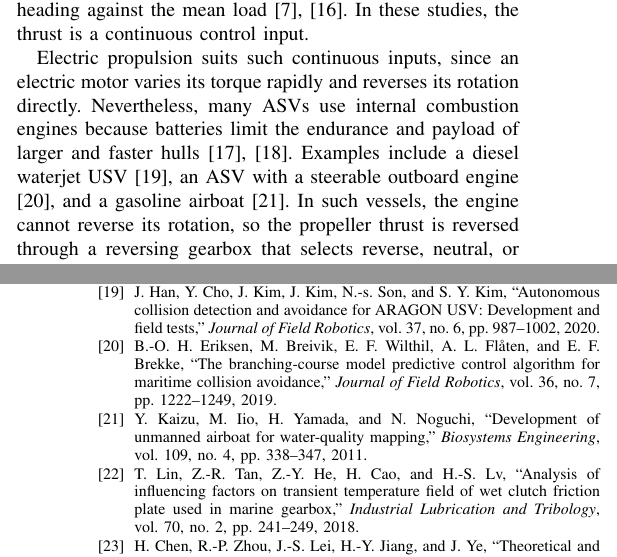
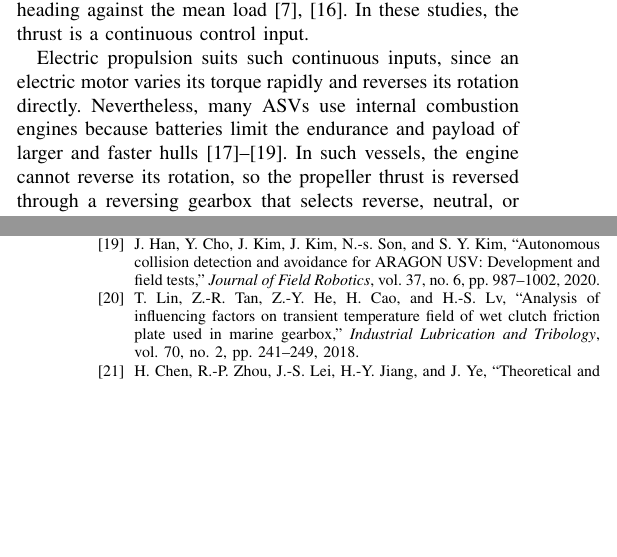
Before and after one commit to rapter-turtle/dwell-ris, a LaTeX paper (main.tex): two parts of the columns of pages 1 and 11 of 12 before the commit and two parts of the columns of pages 1 and 11 of 11 after it, joined at a grey line, cut so that both start at the same text, the shorter picture padded with empty space. Compiled offline with pdfLaTeX; a missing font is replaced by an installed copy or a similar font; a LaTeX package or settings file that is missing is left out.

Commit message:
서론의 내연기관 ASV 예시 문장 삭제, han2020aragon만 앞 문장 인용에 합침 (eriksen2019bcmpc, kaizu2011airboat 제외)
Co-Authored-By: Claude Opus 5.5 <noreply@anthropic.com>

```diff
--- a/main.tex
+++ b/main.tex
@@ -89,7 +89,7 @@ Autonomous surface vessels, dwell time, robust invariant sets, safe reinforcemen
 
 Keeping the position against these disturbances is demanding for many ASVs because of their propulsion layout. Common layouts are two fixed stern thrusters with differential thrust or a single sterndrive, and the ASV of this study has a single engine and a single sterndrive and does not use a lateral thruster. Such ASVs are underactuated and cannot counter the sway drift induced by wind, waves, and current \cite{dunbabin2017ghg,qu2022positioning}. Therefore, holding the position and heading together is difficult \cite{chavezgalaviz2024station,park2026handposition}, and no smooth static state feedback can stabilize both at fixed values \cite{pettersen2000underactuated,pettersen2004guas}. Weathervaning control is a practical alternative, in which only the position is kept inside a region around the setpoint, as if the ASV were anchored \cite{sarda2016stationkeeping}, while the heading turns toward the mean environmental load. This idea has been widely adopted in weather optimal positioning of dynamically positioned ships \cite{fossen2001wopc,kim2017coordinated,kim2014weathervaning} and has been extended to underactuated ASVs by aligning the bow with the wind \cite{smith2010cinaps,pereira2008stationkeeping} or by adapting the heading against the mean load \cite{wang2022areakeeping,qu2022positioning}. In these studies, the thrust is a continuous control input.
 
-Electric propulsion suits such continuous inputs, since an electric motor varies its torque rapidly and reverses its rotation directly. Nevertheless, many ASVs use internal combustion engines because batteries limit the endurance and payload of larger and faster hulls \cite{zhuang2021highspeed,chiche2021rescue}. Examples include a diesel waterjet USV \cite{han2020aragon}, an ASV with a steerable outboard engine \cite{eriksen2019bcmpc}, and a gasoline airboat \cite{kaizu2011airboat}. In such vessels, the engine cannot reverse its rotation, so the propeller thrust is reversed through a reversing gearbox that selects reverse, neutral, or forward. Once a gear is engaged, the engine runs at least at idle, so the propeller delivers a minimum thrust and a deadzone forms around zero thrust. Therefore, a small corrective thrust cannot be produced, and fine corrections near the setpoint must be made by engaging and disengaging the gear, which makes the shift and its dwell frequent. Repeated shifts stress the gearbox \cite{lin2018clutch,chen2022engaging,choi2024crashastern}, so a minimum interval between consecutive shifts protects the drivetrain \cite{sun2024dwell}. In practice, the lever is held in neutral before the opposite gear is engaged \cite{mercruiser2017manual,volvopenta2007d4d6}, and electronic controls apply a pause of a few seconds to a quick reversal \cite{yanmar2025jh,zf2014clearcommand}. The sterndrive of this study is such a drive, and a dwell filter in its actuation chain enforces this interval (Section~\ref{sec_dwell}). Since the sterndrive steers by vectoring the thrust, a lock in neutral leaves the ASV with neither thrust nor steering under wind and current. The weathervaning controllers above treat the thrust as a continuous input, so the gear levels, the deadzone, and the dwell have not been considered.
+Electric propulsion suits such continuous inputs, since an electric motor varies its torque rapidly and reverses its rotation directly. Nevertheless, many ASVs use internal combustion engines because batteries limit the endurance and payload of larger and faster hulls \cite{zhuang2021highspeed,chiche2021rescue,han2020aragon}. In such vessels, the engine cannot reverse its rotation, so the propeller thrust is reversed through a reversing gearbox that selects reverse, neutral, or forward. Once a gear is engaged, the engine runs at least at idle, so the propeller delivers a minimum thrust and a deadzone forms around zero thrust. Therefore, a small corrective thrust cannot be produced, and fine corrections near the setpoint must be made by engaging and disengaging the gear, which makes the shift and its dwell frequent. Repeated shifts stress the gearbox \cite{lin2018clutch,chen2022engaging,choi2024crashastern}, so a minimum interval between consecutive shifts protects the drivetrain \cite{sun2024dwell}. In practice, the lever is held in neutral before the opposite gear is engaged \cite{mercruiser2017manual,volvopenta2007d4d6}, and electronic controls apply a pause of a few seconds to a quick reversal \cite{yanmar2025jh,zf2014clearcommand}. The sterndrive of this study is such a drive, and a dwell filter in its actuation chain enforces this interval (Section~\ref{sec_dwell}). Since the sterndrive steers by vectoring the thrust, a lock in neutral leaves the ASV with neither thrust nor steering under wind and current. The weathervaning controllers above treat the thrust as a continuous input, so the gear levels, the deadzone, and the dwell have not been considered.
 
 Dwell time constraints have been addressed within model predictive control (MPC) for systems with discrete actuators, a widely studied framework \cite{bemporad1999mld,rawlings2017discrete,mcallister2022advances}. For linear switched systems, dwell time and tube based MPC \cite{zhang2016,vicente2019,zhuang2023} treats the switching signal as an exogenous input and the minimum dwell as an admissibility condition. For linear systems with disturbances, invariant sets under a dwell time restriction have also been computed \cite{dehghan2012}. For nonlinear systems, MPC based on combinatorial integral approximation (CIA) \cite{sager2011,buerger2019switched,zeile2021dwell} makes the integer input a decision variable and imposes the dwell as a combinatorial constraint in the rounding step. A sum up rounding scheme further establishes recursive feasibility through an $\ell$ step control invariant terminal set \cite{chenlazar2022}. However, these schemes rely on a nominal model, and mixed integer MPC offers only inherent robustness to small disturbances \cite{mcallister2022advances}. As a result, safety under a dwell and disturbances has not been guaranteed for nonlinear systems.
 
```
